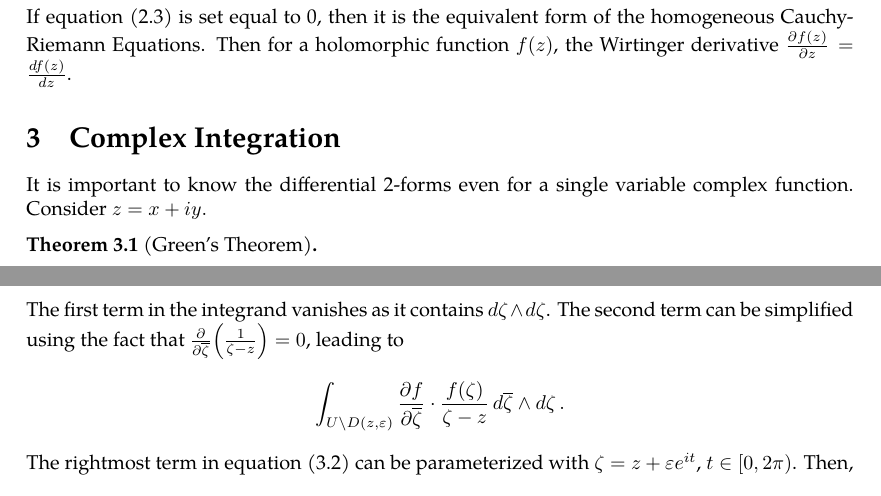
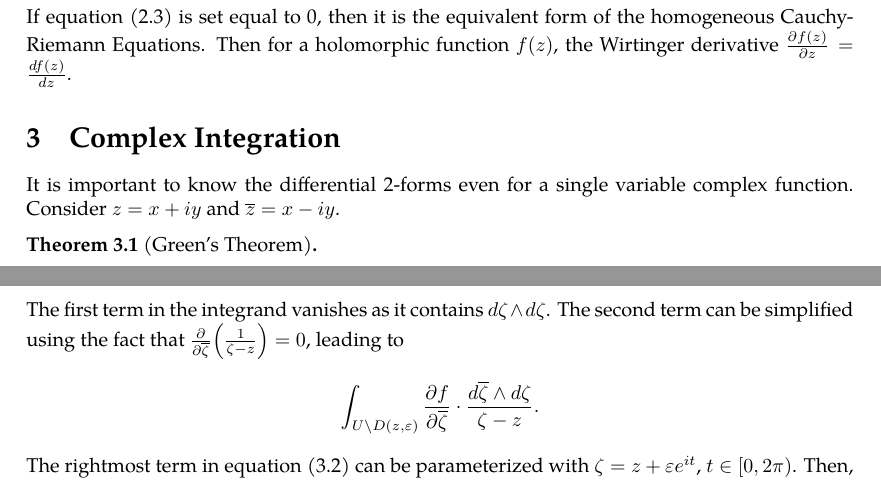
Before and after one commit to slipperking/complex-analysis-latex, a LaTeX document (main.tex): two parts of pages 9 and 10 of 10, joined at a grey line, cut so that both start at the same text. Compiled offline with pdfLaTeX.

Commit message:
overleaf_to_git (Sun May 18 12:25:30 2025 -0700): update main.tex from r1794 to r1805

```diff
--- a/main.tex
+++ b/main.tex
@@ -251,7 +251,7 @@ We have previously introduced the concept of expressing a complex function as a
 \end{equation}
 If equation \eqref{eq:wirtingerderivative1} is set equal to 0, then it is the equivalent form of the homogeneous Cauchy-Riemann Equations. Then for a holomorphic function \(f(z)\), the Wirtinger derivative $\pdv{f(z)}{z}=\dv{f(z)}{z}$.
 \section{Complex Integration}
-It is important to know the differential 2-forms even for a single variable complex function. Consider \(z=x+iy.\)
+It is important to know the differential 2-forms even for a single variable complex function. Consider \(z=x+iy\) and \(\overline{z}=x-iy\).
 \begin{theorem}[Green's Theorem]\label{theorem:complexgreen}
 
 \end{theorem}
@@ -267,7 +267,7 @@ It is important to know the differential 2-forms even for a single variable comp
     \end{equation}
     By properties of $\dd$, the expression is equal to \[\int_{U\setminus D(z,\varepsilon)}\left(\partial\ddzeta+\overline{\partial}\dd{\overline{\zeta}}\right)\left(\frac{f(\zeta)}{\zeta-z}\right)\wedge\ddzeta=\int_{U\setminus D(z,\varepsilon)}\pdv{}{\zeta}\left(\frac{f(\zeta)}{\zeta-z}\right)\ddzeta\wedge\ddzeta+\pdv{}{\overline{\zeta}}\left(\frac{f(\zeta)}{\zeta-z}\right)\dd{\overline{\zeta}}\wedge\ddzeta.\]
     The first term in the integrand vanishes as it contains \(\ddzeta\wedge\ddzeta\). The second term can be simplified using the fact that \(\pdv{\overline{\zeta}}(\frac{1}{\zeta-z})=0\), leading to
-    \[\int_{U\setminus D(z,\varepsilon)}\pdv{f}{\overline{\zeta}}\cdot\frac{f(\zeta)}{\zeta-z}\dd{\overline{\zeta}}\wedge\ddzeta.\]
+    \[\int_{U\setminus D(z,\varepsilon)}\pdv{f}{\overline{\zeta}}\cdot\frac{\dd{\overline{\zeta}}\wedge\ddzeta}{\zeta-z}.\]
     The rightmost term in equation \eqref{eq:pompeiuproofdirectintermediate} can be parameterized with \(\zeta=z+\varepsilon e^{it}\), \(t\in[0,2\pi)\). Then, \begin{gather*}
         \int_{\partial D(z,\varepsilon)}\frac{f(\zeta)\ddzeta}{\zeta-z}=\int_0^{2\pi}\frac{f(z+\varepsilon e^{it})}{\varepsilon e^{it}}\cdot i\varepsilon e^{it}\dd{t}=i\int_0^{2\pi}f(z+\varepsilon e^{it})\dd{t}\\
         =i\int_0^{2\pi}\left(f(z+\varepsilon e^{it})-f(z)\right)\dd{t}+i\int_0^{2\pi}f(z)\dd{t}
```
Also changed, not shown: main.tex (4 more changed lines).
